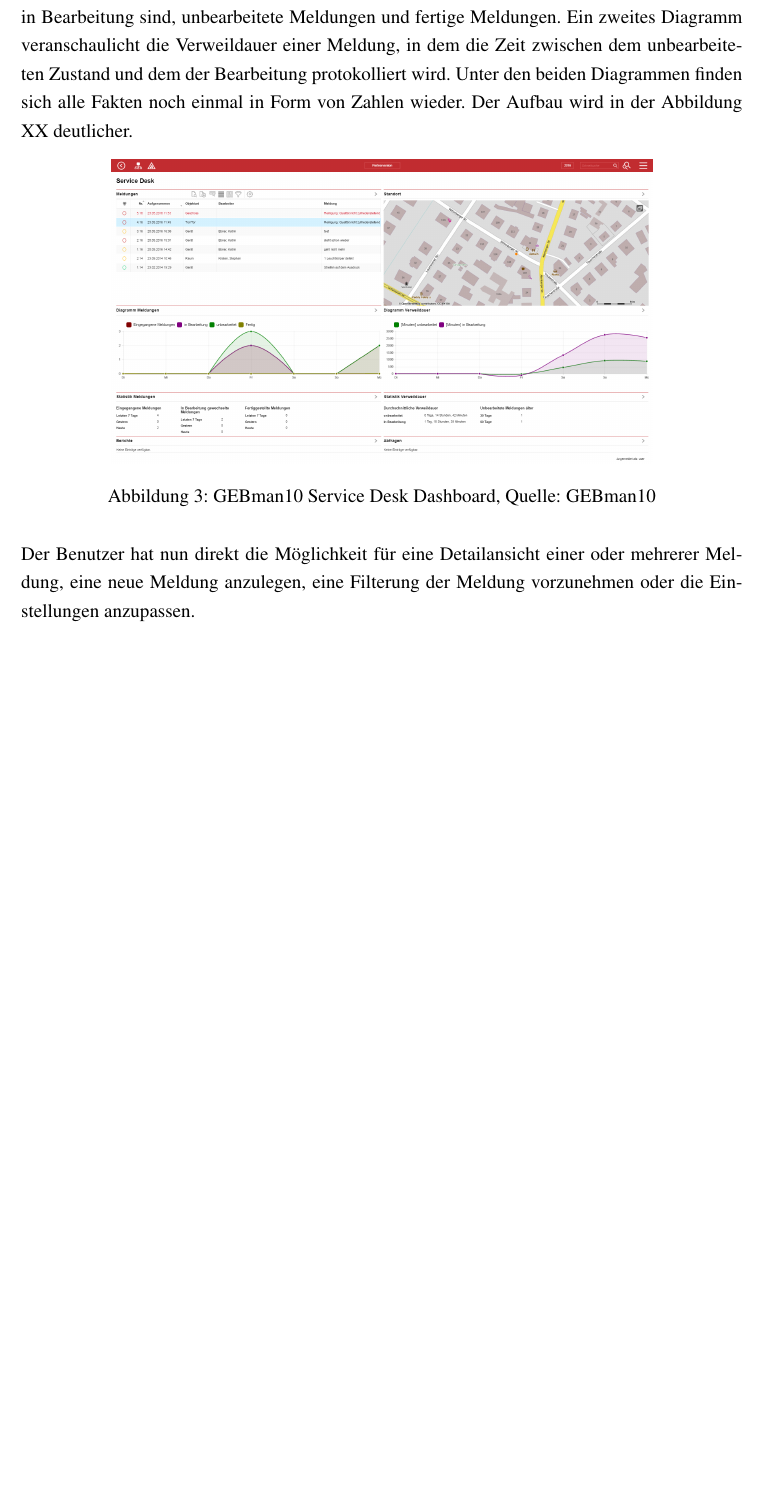
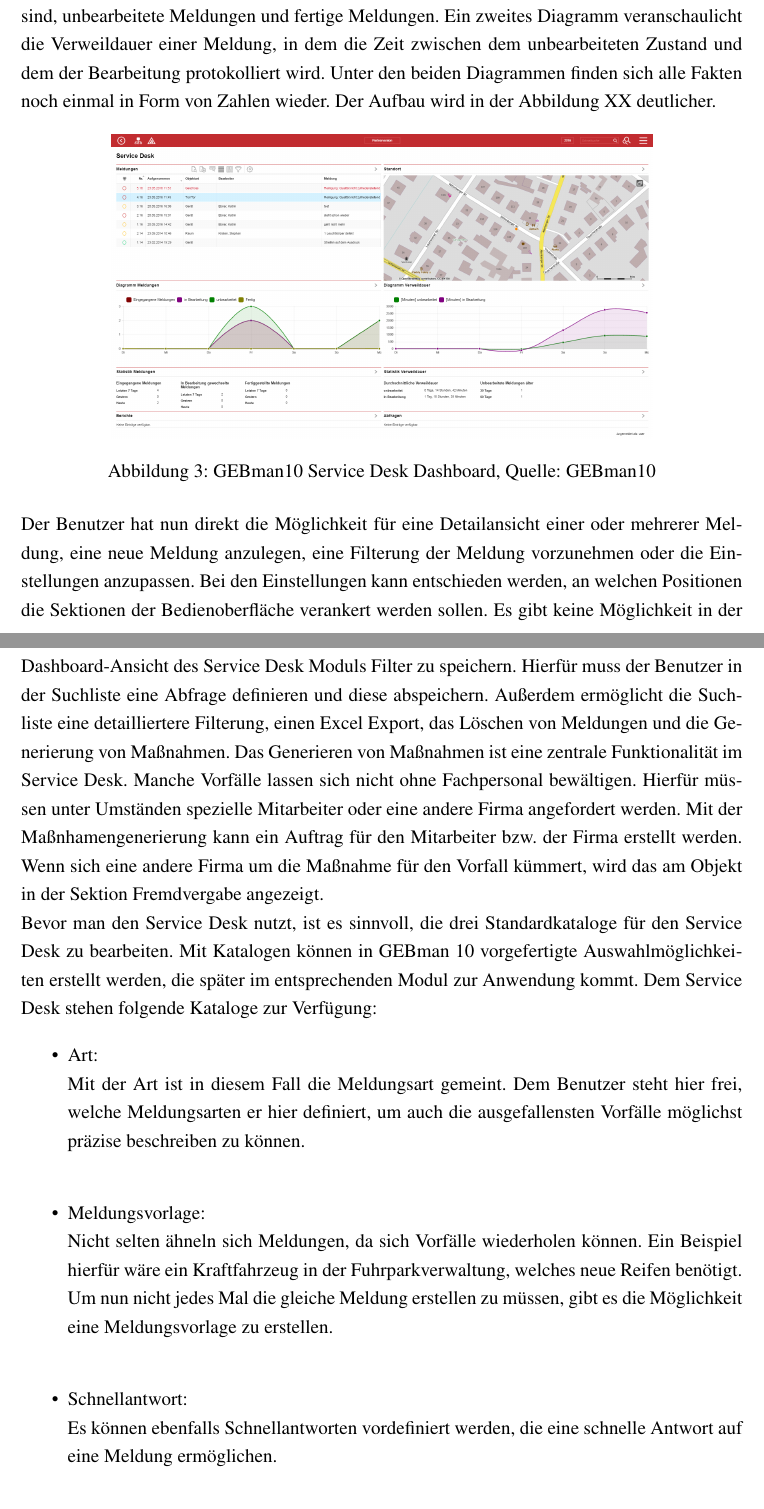
Before and after one commit to pzilewitsch/Version-1.2, a LaTeX document (Bachelorarbeit_Paul_Zilewitsch.tex, which reads Inhalte/4_Service_Desk_GEBman10/Service_Desk_GEBman10.tex, Settings/Settings.tex): part of page 22 of 38 before the commit and two parts of pages 22 and 23 of 39 after it, the two joined at a grey line, cut so that both start at the same text, the shorter picture padded with empty space. Compiled offline with pdfLaTeX; an older LaTeX class or package is replaced by its successor.

Commit message:
24.05.2016

```diff
--- a/Inhalte/4_Service_Desk_GEBman10/Service_Desk_GEBman10.tex
+++ b/Inhalte/4_Service_Desk_GEBman10/Service_Desk_GEBman10.tex
@@ -4,15 +4,33 @@
 
 \subsection{Aktuelle Umsetzung}
 \noindent
-Der Service Desk  ist ein eigenständiges Modul, welches standardmäßig in jeder Version von GEBman10 enthalten ist. Im Dashboard dieses Moduls werden alle Meldungen angezeigt, die erstellt wurden. Rechts daneben wird der Standort des Objektes angezeigt, für das die Meldung aufgegeben wurde. Es werden auch bereits abgeschlossene bzw. erledigte Meldungen angezeigt. Der Benutzer erhält mittels eines Diagramms direkt einen Einblick auf die Meldungen innerhalb einer Woche. Unterteilt wird hierbei in eingegangene Meldungen, Meldungen die in Bearbeitung sind, unbearbeitete Meldungen und fertige Meldungen. Ein zweites Diagramm veranschaulicht die Verweildauer einer Meldung, in dem die Zeit zwischen dem unbearbeiteten Zustand und dem der Bearbeitung protokolliert wird. Unter den beiden Diagrammen finden sich alle Fakten noch einmal in Form von Zahlen wieder. Der Aufbau wird in der Abbildung XX deutlicher.
+Der Service Desk  ist ein eigenständiges Modul, welches standardmäßig in jeder Version von GEBman10 enthalten ist. Ist dient in erster Linie dazu unvorhergesehene Störungen für Geräten, Gebäude, Inventare, Fahrzeuge, Bäume, Grünflächen und Beleuchtungseinheiten erfassen zu können. Aus diesem Grund ist das Modul stark an andere Module gebunden und legt die Schwerpunkte auf den Bereich Facility Management.D Das Modul kann aber auch für eine Service Desk-Lösung für das Unternehmen verwendet werden. Hierzu müssen lediglich alle Mitarbeiter einen Account anlegen, um so als Melder agieren oder als Bearbeiter reagieren zu können. \newline
+Die Bedienoberfläche ist in einzelne Sektionen unterteilt. Im Dashboard dieses Moduls werden alle Meldungen in einer Sektion angezeigt, die erstellt wurden. Rechts daneben wird der Standort des Objektes angezeigt, für das die Meldung aufgegeben wurde. Es werden auch bereits abgeschlossene bzw. erledigte Meldungen angezeigt. Der Benutzer erhält mittels eines Diagramms in einer weiteren Sektion direkt einen Einblick auf die Meldungen innerhalb einer Woche. Unterteilt wird hierbei in eingegangene Meldungen, Meldungen die in Bearbeitung sind, unbearbeitete Meldungen und fertige Meldungen. Ein zweites Diagramm veranschaulicht die Verweildauer einer Meldung, in dem die Zeit zwischen dem unbearbeiteten Zustand und dem der Bearbeitung protokolliert wird. Unter den beiden Diagrammen finden sich alle Fakten noch einmal in Form von Zahlen wieder. Der Aufbau wird in der Abbildung XX deutlicher.
 
 \begin{figure}[h!]
 \centering
 	\includegraphics[width=0.75\textwidth]{Abbildungen/GEBman.png}
 	\caption[GEBman10 Service Desk Dashboard]{GEBman10 Service Desk Dashboard, Quelle:
 	GEBman10}
-	\label{fig:ITIL_Lebenyzyklus}
+	\label{fig:GEBman10 Service Desk Dashboard}
 \end{figure}
-\\
+
 \noindent
-Der Benutzer hat nun direkt die Möglichkeit für eine Detailansicht einer oder mehrerer Meldung, eine neue Meldung anzulegen, eine Filterung der Meldung vorzunehmen oder die Einstellungen anzupassen.
+Der Benutzer hat nun direkt die Möglichkeit für eine Detailansicht einer oder mehrerer Meldung, eine neue Meldung anzulegen, eine Filterung der Meldung vorzunehmen oder die Einstellungen anzupassen. Bei den Einstellungen kann entschieden werden, an welchen Positionen die Sektionen der Bedienoberfläche verankert werden sollen. Es gibt keine Möglichkeit in der Dashboard-Ansicht des Service Desk Moduls Filter zu speichern. Hierfür muss der Benutzer in der Suchliste eine Abfrage definieren und diese abspeichern. Außerdem ermöglicht die Suchliste eine detailliertere Filterung, einen Excel Export, das Löschen von Meldungen und die Generierung von Maßnahmen. Das Generieren von Maßnahmen ist eine zentrale Funktionalität im Service Desk. Manche Vorfälle lassen sich nicht ohne Fachpersonal bewältigen. Hierfür müssen unter Umständen spezielle Mitarbeiter oder eine andere Firma angefordert werden. Mit der Maßnhamengenerierung kann ein Auftrag für den Mitarbeiter bzw. der Firma erstellt werden. Wenn sich eine andere Firma um die Maßnahme für den Vorfall kümmert, wird das am Objekt in der Sektion Fremdvergabe angezeigt. \newline
+Bevor man den Service Desk nutzt, ist es sinnvoll, die drei Standardkataloge für den Service Desk zu bearbeiten. Mit Katalogen können in GEBman 10  vorgefertigte Auswahlmöglichkeiten erstellt werden, die später im entsprechenden Modul zur Anwendung kommt. Dem Service Desk stehen folgende Kataloge zur Verfügung:
+
+\begin{itemize}
+\item Art:\\
+		Mit der Art ist in diesem Fall die Meldungsart gemeint. Dem Benutzer steht hier frei, welche
+		Meldungsarten er hier definiert, um auch die ausgefallensten Vorfälle möglichst präzise beschreiben zu
+		können.   \\
+
+\item Meldungsvorlage:\\
+		Nicht selten ähneln sich Meldungen, da sich Vorfälle wiederholen können. Ein Beispiel hierfür wäre ein
+		Kraftfahrzeug in der Fuhrparkverwaltung, welches neue Reifen benötigt. Um nun nicht jedes Mal die
+		gleiche Meldung erstellen zu müssen, gibt es die Möglichkeit eine Meldungsvorlage zu erstellen. \\
+
+\item Schnellantwort:\\
+		Es können ebenfalls Schnellantworten vordefiniert werden, die eine schnelle Antwort auf eine Meldung
+		ermöglichen.\\
+\end{itemize}
--- a/Settings/Settings.tex
+++ b/Settings/Settings.tex
@@ -117,6 +117,10 @@ headsep=10mm, footskip=10mm}
 %}
 
 
-
 %Bilder
 \usepackage{graphicx}
+
+
+%Quellen
+\usepackage[square, numbers]{natbib}
+\usepackage[overridenumbers]{bibtopic}
```
Also changed, not shown: Bachelorarbeit_Paul_Zilewitsch.tex (+1 -0 lines), Inhalte/1_Einleitung/Einleitung.tex (+1 -1 lines), Inhalte/2_Service_Desk/Service_Desk.tex (+1 -1 lines), Inhalte/9_Anhang/Anhang.tex (+1 -0 lines), Bachelorarbeit_Paul_Zilewitsch.pdf, Inhalte/4_Service_Desk_GEBman10/Service_Desk_GEBman10.tex (7 more changed lines), 11 other files.
